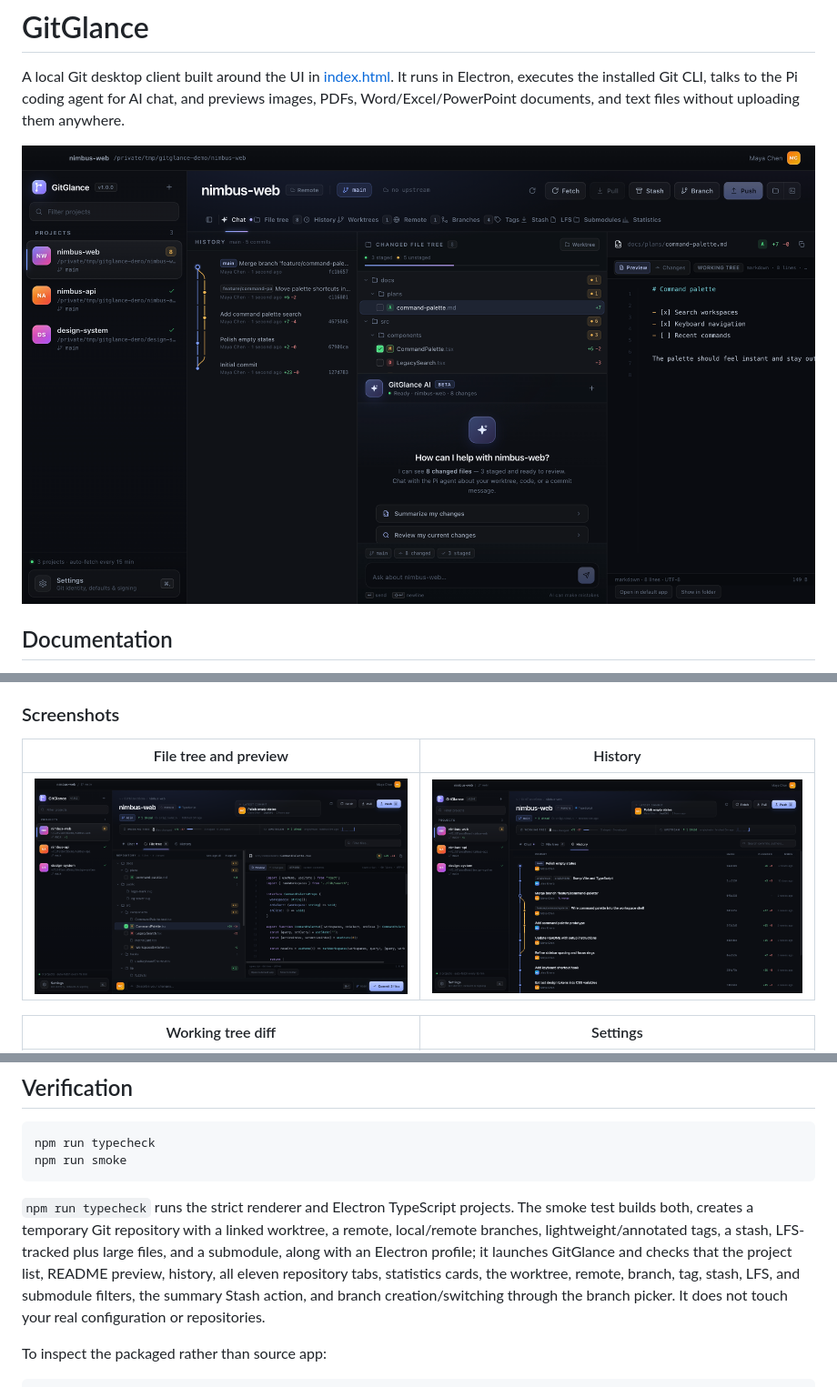
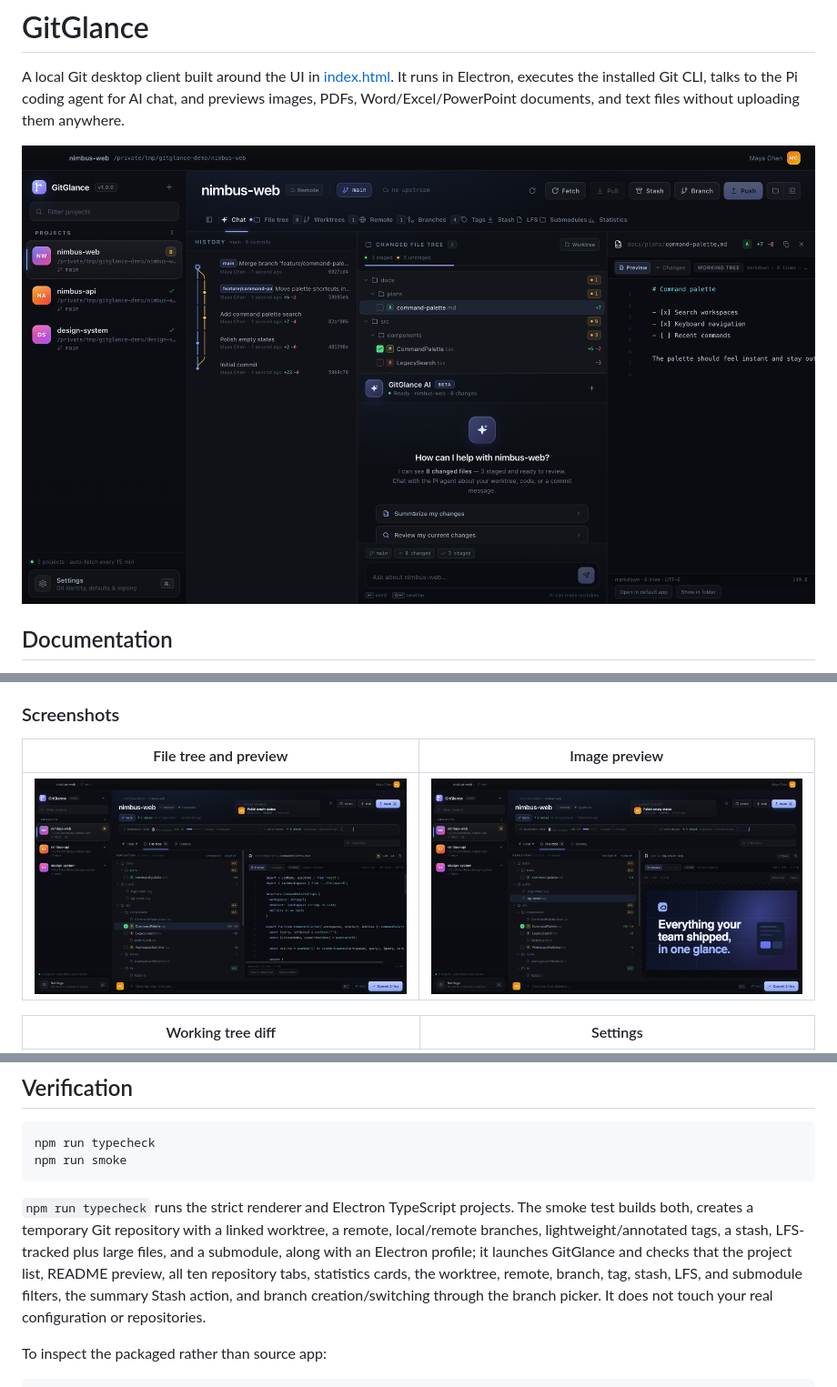
Before and after one commit to delong8/git-glance, a Markdown page: README.md, 3 parts joined by grey strips. Shown at 91% size. Drawn GitHub-style; pictures changed too: docs/screenshots/history.png (deleted), docs/screenshots/workspace.png.

````diff
--- a/README.md
+++ b/README.md
@@ -31,9 +30,9 @@ Quick links:
 
 ### Screenshots
 
-| File tree and preview | History |
+| File tree and preview | Image preview |
 | --- | --- |
-| ![File tree with a syntax-highlighted preview](./docs/screenshots/files-preview.png) | ![Commit graph with branches and a merge commit](./docs/screenshots/history.png) |
+| ![File tree with a syntax-highlighted preview](./docs/screenshots/files-preview.png) | ![Image preview with zoom and metadata](./docs/screenshots/image-preview.png) |
 
 | Working tree diff | Settings |
 | --- | --- |
@@ -275,7 +273,7 @@ npm run typecheck
 npm run smoke
 ```
 
-`npm run typecheck` runs the strict renderer and Electron TypeScript projects. The smoke test builds both, creates a temporary Git repository with a linked worktree, a remote, local/remote branches, lightweight/annotated tags, a stash, LFS-tracked plus large files, and a submodule, along with an Electron profile; it launches GitGlance and checks that the project list, README preview, history, all eleven repository tabs, statistics cards, the worktree, remote, branch, tag, stash, LFS, and submodule filters, the summary Stash action, and branch creation/switching through the branch picker. It does not touch your real configuration or repositories.
+`npm run typecheck` runs the strict renderer and Electron TypeScript projects. The smoke test builds both, creates a temporary Git repository with a linked worktree, a remote, local/remote branches, lightweight/annotated tags, a stash, LFS-tracked plus large files, and a submodule, along with an Electron profile; it launches GitGlance and checks that the project list, README preview, all ten repository tabs, statistics cards, the worktree, remote, branch, tag, stash, LFS, and submodule filters, the summary Stash action, and branch creation/switching through the branch picker. It does not touch your real configuration or repositories.
 
 To inspect the packaged rather than source app:
 
````
Also changed, not shown: other parts of README.md (+0 -2 lines), docs/USAGE.md (+4 -20 lines).
